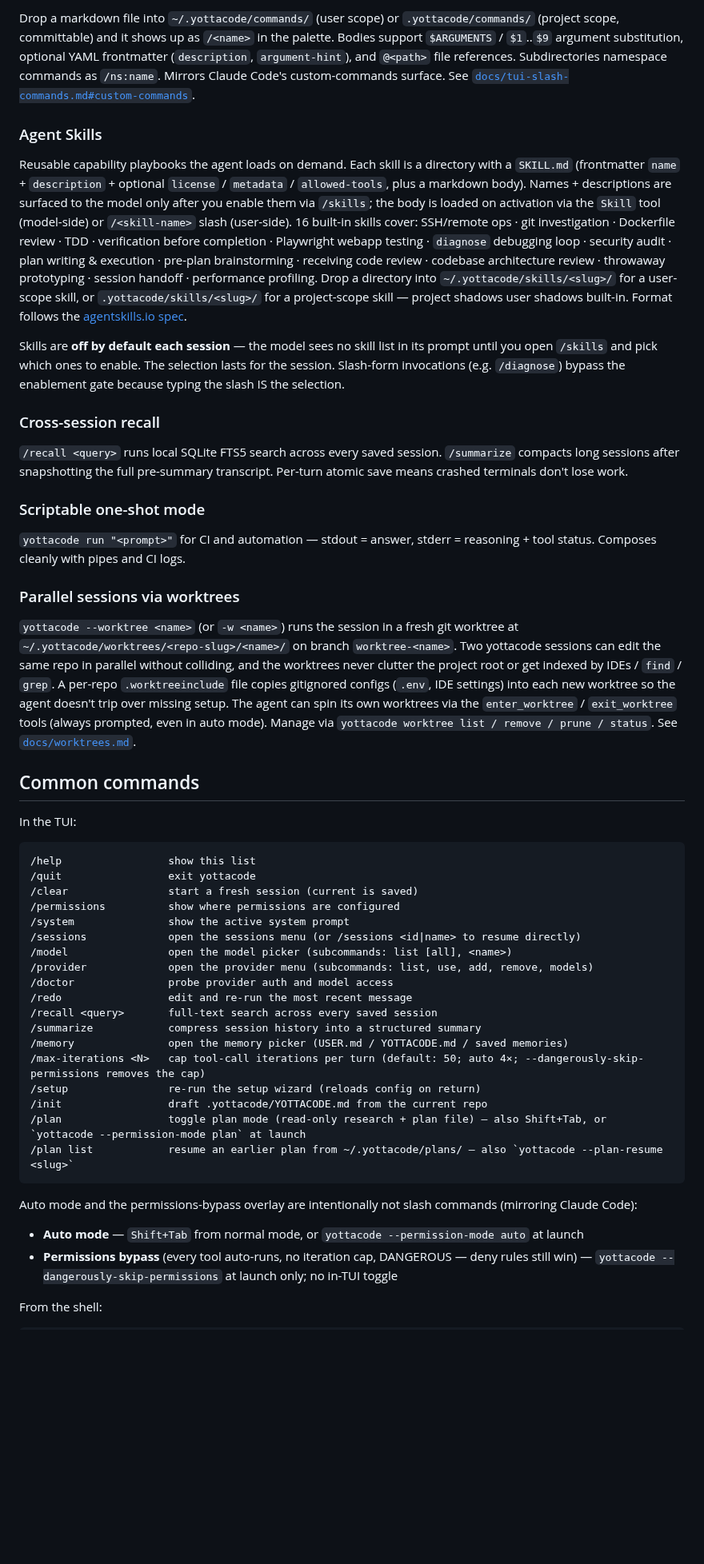
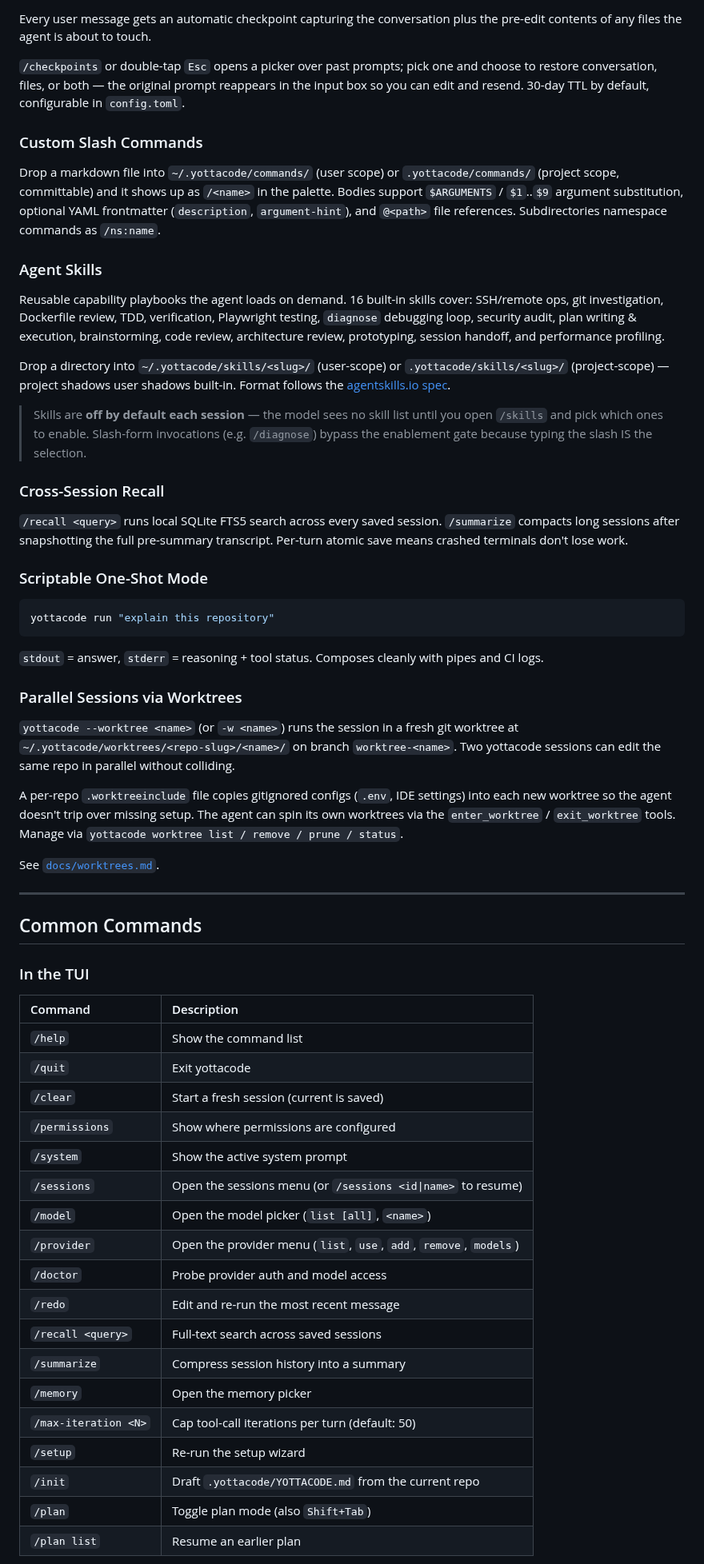
Before and after one commit to yottadynamics/yottacode, a Markdown page: README.md, the part around one of its changes. Shown at 80% size. Rendered like a GitHub page; blank space fills up the shorter version.

Commit message:
Add memory options (#45)
* add memory options

* update docs

````diff
--- a/README.md
+++ b/README.md
@@ -93,52 +142,64 @@ Every user message gets an automatic checkpoint capturing the conversation plus
 
-Drop a markdown file into `~/.yottacode/commands/` (user scope) or `.yottacode/commands/` (project scope, committable) and it shows up as `/<name>` in the palette. Bodies support `$ARGUMENTS` / `$1`..`$9` argument substitution, optional YAML frontmatter (`description`, `argument-hint`), and `@<path>` file references. Subdirectories namespace commands as `/ns:name`. Mirrors Claude Code's custom-commands surface. See [`docs/tui-slash-commands.md#custom-commands`](docs/tui-slash-commands.md#custom-commands).
+Every user message gets an automatic checkpoint capturing the conversation plus the pre-edit contents of any files the agent is about to touch.
+
+`/checkpoints` or double-tap `Esc` opens a picker over past prompts; pick one and choose to restore conversation, files, or both — the original prompt reappears in the input box so you can edit and resend. 30-day TTL by default, configurable in `config.toml`.
+
+### Custom Slash Commands
+
+Drop a markdown file into `~/.yottacode/commands/` (user scope) or `.yottacode/commands/` (project scope, committable) and it shows up as `/<name>` in the palette. Bodies support `$ARGUMENTS` / `$1`..`$9` argument substitution, optional YAML frontmatter (`description`, `argument-hint`), and `@<path>` file references. Subdirectories namespace commands as `/ns:name`.
 
 ### Agent Skills
 
-Reusable capability playbooks the agent loads on demand. Each skill is a directory with a `SKILL.md` (frontmatter `name` + `description` + optional `license` / `metadata` / `allowed-tools`, plus a markdown body). Names + descriptions are surfaced to the model only after you enable them via `/skills`; the body is loaded on activation via the `Skill` tool (model-side) or `/<skill-name>` slash (user-side). 16 built-in skills cover: SSH/remote ops · git investigation · Dockerfile review · TDD · verification before completion · Playwright webapp testing · `diagnose` debugging loop · security audit · plan writing & execution · pre-plan brainstorming · receiving code review · codebase architecture review · throwaway prototyping · session handoff · performance profiling. Drop a directory into `~/.yottacode/skills/<slug>/` for a user-scope skill, or `.yottacode/skills/<slug>/` for a project-scope skill — project shadows user shadows built-in. Format follows the [agentskills.io spec](https://agentskills.io/specification).
+Reusable capability playbooks the agent loads on demand. 16 built-in skills cover: SSH/remote ops, git investigation, Dockerfile review, TDD, verification, Playwright testing, `diagnose` debugging loop, security audit, plan writing & execution, brainstorming, code review, architecture review, prototyping, session handoff, and performance profiling.
 
-Skills are **off by default each session** — the model sees no skill list in its prompt until you open `/skills` and pick which ones to enable. The selection lasts for the session. Slash-form invocations (e.g. `/diagnose`) bypass the enablement gate because typing the slash IS the selection.
+Drop a directory into `~/.yottacode/skills/<slug>/` (user-scope) or `.yottacode/skills/<slug>/` (project-scope) — project shadows user shadows built-in. Format follows the [agentskills.io spec](https://agentskills.io/specification).
 
-### Cross-session recall
+> Skills are **off by default each session** — the model sees no skill list until you open `/skills` and pick which ones to enable. Slash-form invocations (e.g. `/diagnose`) bypass the enablement gate because typing the slash IS the selection.
+
+### Cross-Session Recall
 
 `/recall <query>` runs local SQLite FTS5 search across every saved session. `/summarize` compacts long sessions after snapshotting the full pre-summary transcript. Per-turn atomic save means crashed terminals don't lose work.
 
-### Scriptable one-shot mode
+### Scriptable One-Shot Mode
 
-`yottacode run "<prompt>"` for CI and automation — stdout = answer, stderr = reasoning + tool status. Composes cleanly with pipes and CI logs.
-
-### Parallel sessions via worktrees
-
-`yottacode --worktree <name>` (or `-w <name>`) runs the session in a fresh git worktree at `~/.yottacode/worktrees/<repo-slug>/<name>/` on branch `worktree-<name>`. Two yottacode sessions can edit the same repo in parallel without colliding, and the worktrees never clutter the project root or get indexed by IDEs / `find` / `grep`. A per-repo `.worktreeinclude` file copies gitignored configs (`.env`, IDE settings) into each new worktree so the agent doesn't trip over missing setup. The agent can spin its own worktrees via the `enter_worktree` / `exit_worktree` tools (always prompted, even in auto mode). Manage via `yottacode worktree list / remove / prune / status`. See [`docs/worktrees.md`](docs/worktrees.md).
-
-## Common commands
-
-In the TUI:
-
-```text
-/help                 show this list
-/quit                 exit yottacode
-/clear                start a fresh session (current is saved)
-/permissions          show where permissions are configured
-/system               show the active system prompt
-/sessions             open the sessions menu (or /sessions <id|name> to resume directly)
-/model                open the model picker (subcommands: list [all], <name>)
-/provider             open the provider menu (subcommands: list, use, add, remove, models)
-/doctor               probe provider auth and model access
-/redo                 edit and re-run the most recent message
-/recall <query>       full-text search across every saved session
-/summarize            compress session history into a structured summary
-/memory               open the memory picker (USER.md / YOTTACODE.md / saved memories)
-/max-iterations <N>   cap tool-call iterations per turn (default: 50; auto 4×; --dangerously-skip-permissions removes the cap)
-/setup                re-run the setup wizard (reloads config on return)
-/init                 draft .yottacode/YOTTACODE.md from the current repo
-/plan                 toggle plan mode (read-only research + plan file) — also Shift+Tab, or `yottacode --permission-mode plan` at launch
-/plan list            resume an earlier plan from ~/.yottacode/plans/ — also `yottacode --plan-resume <slug>`
+```bash
+yottacode run "explain this repository"
 ```
 
-Auto mode and the permissions-bypass overlay are intentionally not slash commands (mirroring Claude Code):
+`stdout` = answer, `stderr` = reasoning + tool status. Composes cleanly with pipes and CI logs.
 
-- **Auto mode** — `Shift+Tab` from normal mode, or `yottacode --permission-mode auto` at launch
-- **Permissions bypass** (every tool auto-runs, no iteration cap, DANGEROUS — deny rules still win) — `yottacode --dangerously-skip-permissions` at launch only; no in-TUI toggle
+### Parallel Sessions via Worktrees
 
-From the shell:
+`yottacode --worktree <name>` (or `-w <name>`) runs the session in a fresh git worktree at `~/.yottacode/worktrees/<repo-slug>/<name>/` on branch `worktree-<name>`. Two yottacode sessions can edit the same repo in parallel without colliding.
+
+A per-repo `.worktreeinclude` file copies gitignored configs (`.env`, IDE settings) into each new worktree so the agent doesn't trip over missing setup. The agent can spin its own worktrees via the `enter_worktree` / `exit_worktree` tools. Manage via `yottacode worktree list / remove / prune / status`.
+
+See [`docs/worktrees.md`](docs/worktrees.md).
+
+---
+
+## Common Commands
+
+### In the TUI
+
+| Command | Description |
+|:--------|:------------|
+| `/help` | Show the command list |
+| `/quit` | Exit yottacode |
+| `/clear` | Start a fresh session (current is saved) |
+| `/permissions` | Show where permissions are configured |
+| `/system` | Show the active system prompt |
+| `/sessions` | Open the sessions menu (or `/sessions <id\|name>` to resume) |
+| `/model` | Open the model picker (`list [all]`, `<name>`) |
+| `/provider` | Open the provider menu (`list`, `use`, `add`, `remove`, `models`) |
+| `/doctor` | Probe provider auth and model access |
+| `/redo` | Edit and re-run the most recent message |
+| `/recall <query>` | Full-text search across saved sessions |
+| `/summarize` | Compress session history into a summary |
+| `/memory` | Open the memory picker |
+| `/max-iteration <N>` | Cap tool-call iterations per turn (default: 50) |
+| `/setup` | Re-run the setup wizard |
+| `/init` | Draft `.yottacode/YOTTACODE.md` from the current repo |
+| `/plan` | Toggle plan mode (also `Shift+Tab`) |
+| `/plan list` | Resume an earlier plan |
+
````
Also changed, not shown: other parts of README.md (+118 -48 lines), docs/memory.md (+2 -2 lines), assets/yottacode.png (added), 15 other files.
